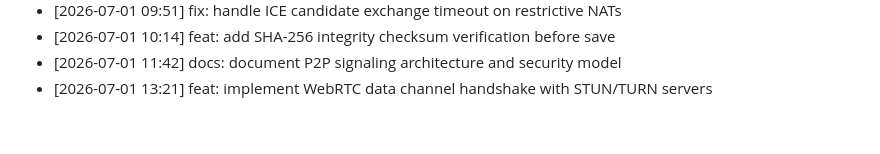
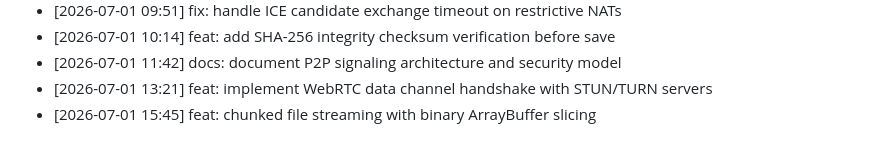
Before and after one commit to innocous06/HyperShare, a Markdown page: CHANGELOG.md, the part around the change. GitHub-like rendering.

Commit message:
feat: chunked file streaming with binary ArrayBuffer slicing

```diff
--- a/CHANGELOG.md
+++ b/CHANGELOG.md
@@ -237,3 +237,4 @@
 - [2026-07-01 10:14] feat: add SHA-256 integrity checksum verification before save
 - [2026-07-01 11:42] docs: document P2P signaling architecture and security model
 - [2026-07-01 13:21] feat: implement WebRTC data channel handshake with STUN/TURN servers
+- [2026-07-01 15:45] feat: chunked file streaming with binary ArrayBuffer slicing
```
